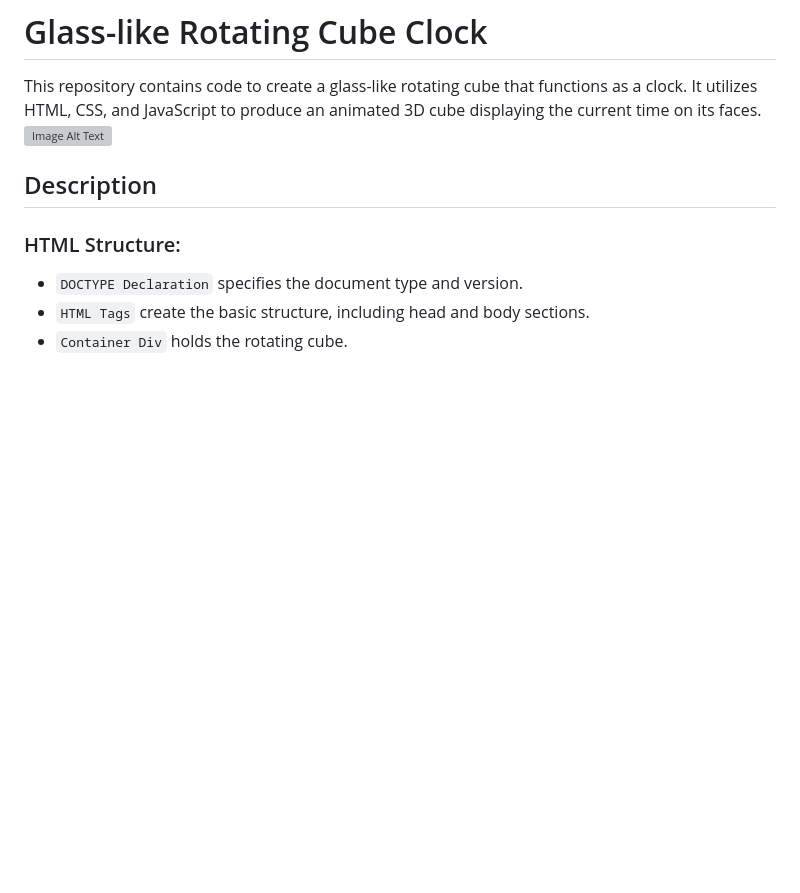
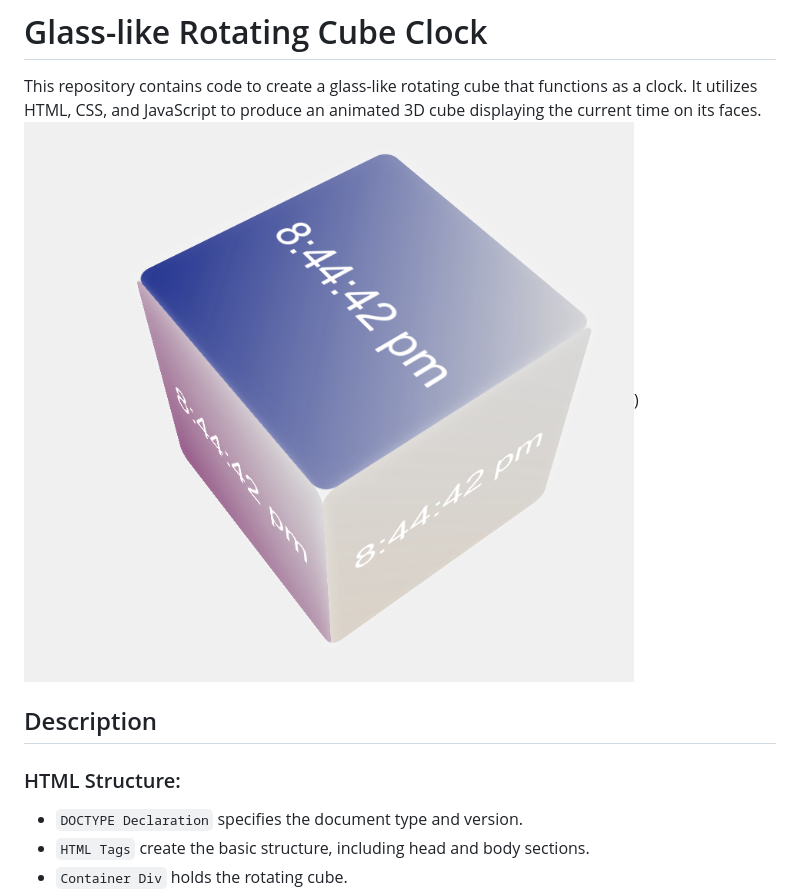
Before and after one commit to ramabhadrarao/Glass-like-Rotating-Cube-Clock, a Markdown page: README.md, the part around the change. Drawn GitHub-style; blank space fills up the shorter version; grey boxes are pictures that could not be loaded.

```diff
--- a/README.md
+++ b/README.md
@@ -1,7 +1,7 @@
 # Glass-like Rotating Cube Clock
 
 This repository contains code to create a glass-like rotating cube that functions as a clock. It utilizes HTML, CSS, and JavaScript to produce an animated 3D cube displaying the current time on its faces.
-![Image Alt Text]([output.png](https://github.com/ramabhadrarao/Glass-like-Rotating-Cube-Clock/blob/main/output.png))
+![output image](./output.png))
 
 ## Description
 
```
